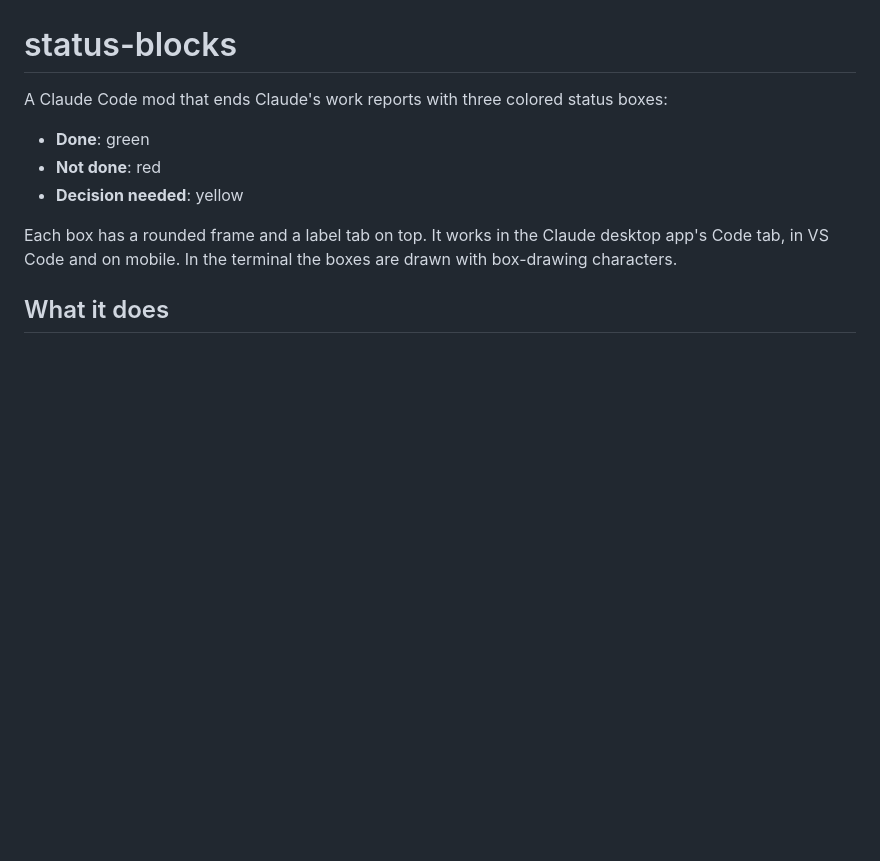
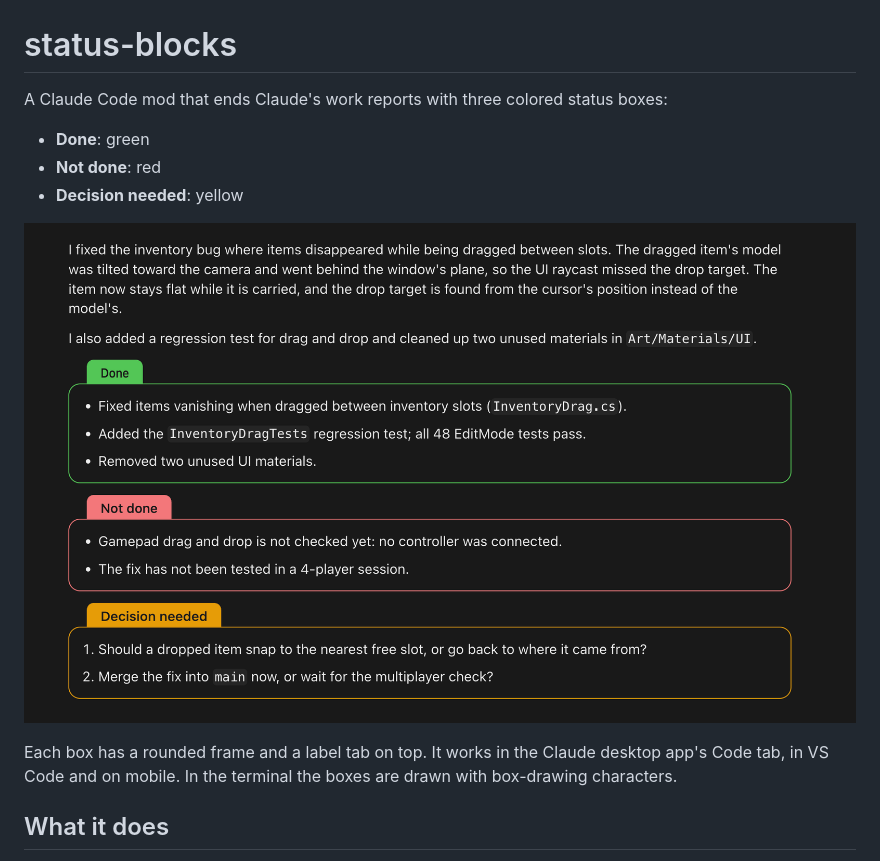
Before and after one commit to Eugeene1337/status-blocks, a Markdown page: README.md, the part around the change. Drawn GitHub-style; pictures changed too: docs/screenshot.png (added); blank space fills up the shorter version.

Commit message:
Add a screenshot to the README
Co-Authored-By: Claude Opus 5.5 <noreply@anthropic.com>

```diff
--- a/README.md
+++ b/README.md
@@ -5,6 +5,8 @@ A Claude Code mod that ends Claude's work reports with three colored status boxe
 - **Done**: green
 - **Not done**: red
 - **Decision needed**: yellow
+
+![A Claude reply ending with the Done, Not done and Decision needed boxes](docs/screenshot.png)
 
 Each box has a rounded frame and a label tab on top. It works in the Claude desktop app's Code tab, in VS Code and on mobile. In the terminal the boxes are drawn with box-drawing characters.
 
```
